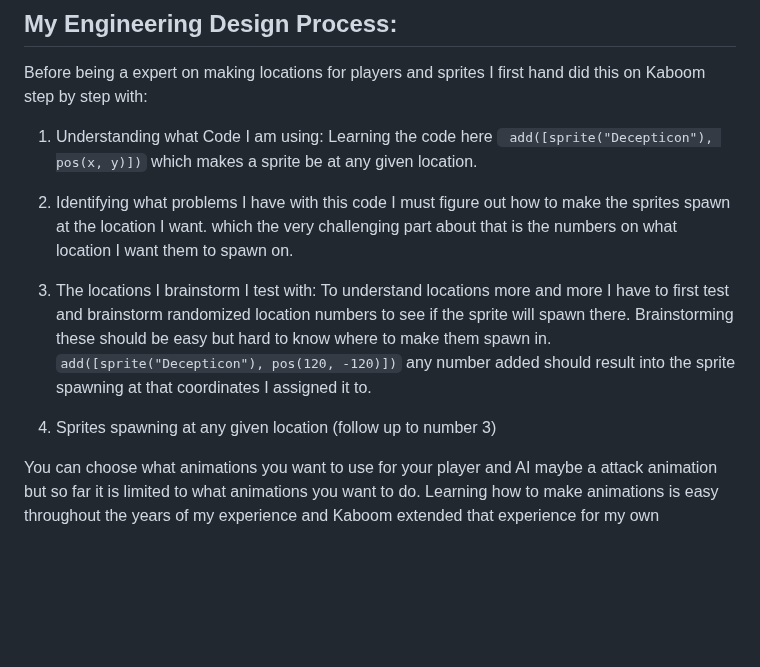
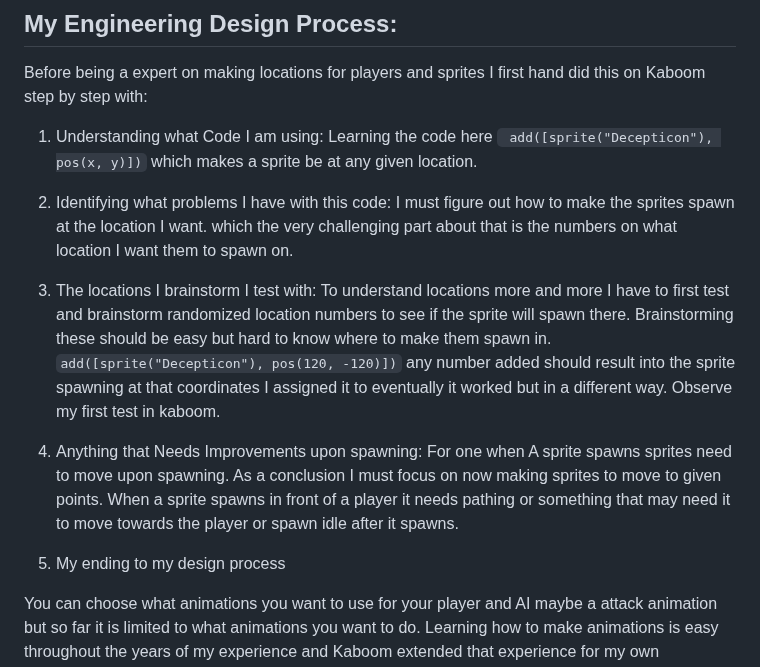
Before and after one commit to chrisr3403/Sep11-Freedom-Project, a Markdown page: blog/entry01.md, the part around the change. Rendered like a GitHub page; blank space fills up the shorter version.

```diff
--- a/blog/entry01.md
+++ b/blog/entry01.md
@@ -55,17 +55,28 @@ Before being a expert on making locations for players and sprites I first hand d
 1. Understanding what Code I am using:
    Learning the code here ` add([sprite("Decepticon"), pos(x, y)])` which makes a sprite be at any given location.
 
-2. Identifying what problems I have with this code
+3. Identifying what problems I have with this code:
    I must figure out how to make the sprites spawn at the location I want.
    which the very challenging part about that is the numbers on what location I want them to spawn on.
 
-3. The locations I brainstorm I test with:
+4. The locations I brainstorm I test with:
    To understand locations more and more I have to first test and brainstorm randomized location numbers to see if the sprite will spawn there.
    Brainstorming these should be easy but hard to know where to make them spawn in.
    `add([sprite("Decepticon"), pos(120, -120)])`
-   any number added should result into the sprite spawning at that coordinates I assigned it to.
+   any number added should result into the sprite spawning at that coordinates I assigned it to eventually it worked but in a different way.
+   Observe my first test in kaboom.
 
-4. Sprites spawning at any given location (follow up to number 3)
+
+
+
+
+
+6. Anything that Needs Improvements upon spawning:
+   For one when A sprite spawns sprites need to move upon spawning.
+   As a conclusion I must focus on now making sprites to move to given points.
+   When a sprite spawns in front of a player it needs pathing or something that may need it to move towards the player or spawn idle after it spawns.
+
+7. My ending to my design process
 
 
 
```
